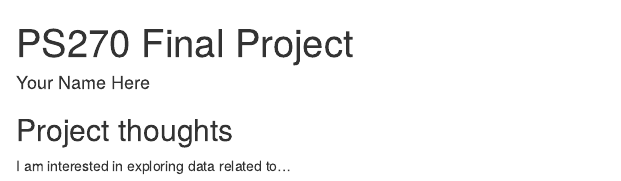
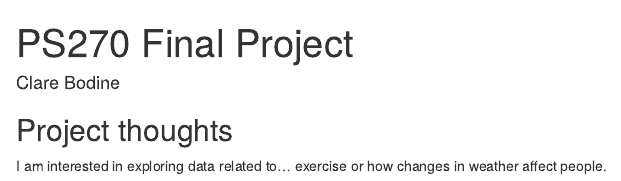
Before and after one commit to cvbodine/ps270-final-project, an R Markdown document (index.Rmd): the page in a window 1100 px wide, from its top. Rendered offline with R 4.5, knitr and Pandoc, with nearby package versions; drawn as R Markdown's standard HTML page in place of the format the file asks for.

Commit message:
project ideas

```diff
--- a/index.Rmd
+++ b/index.Rmd
@@ -1,6 +1,6 @@
 ---
 title: "PS270 Final Project"
-author: "Your Name Here"
+author: "Clare Bodine"
 description: "My final project"
 output:
   distill::distill_article:
@@ -11,4 +11,4 @@ output:
 
 ## Project thoughts
 
-I am interested in exploring data related to...
+I am interested in exploring data related to... exercise or how changes in weather affect people.
```
